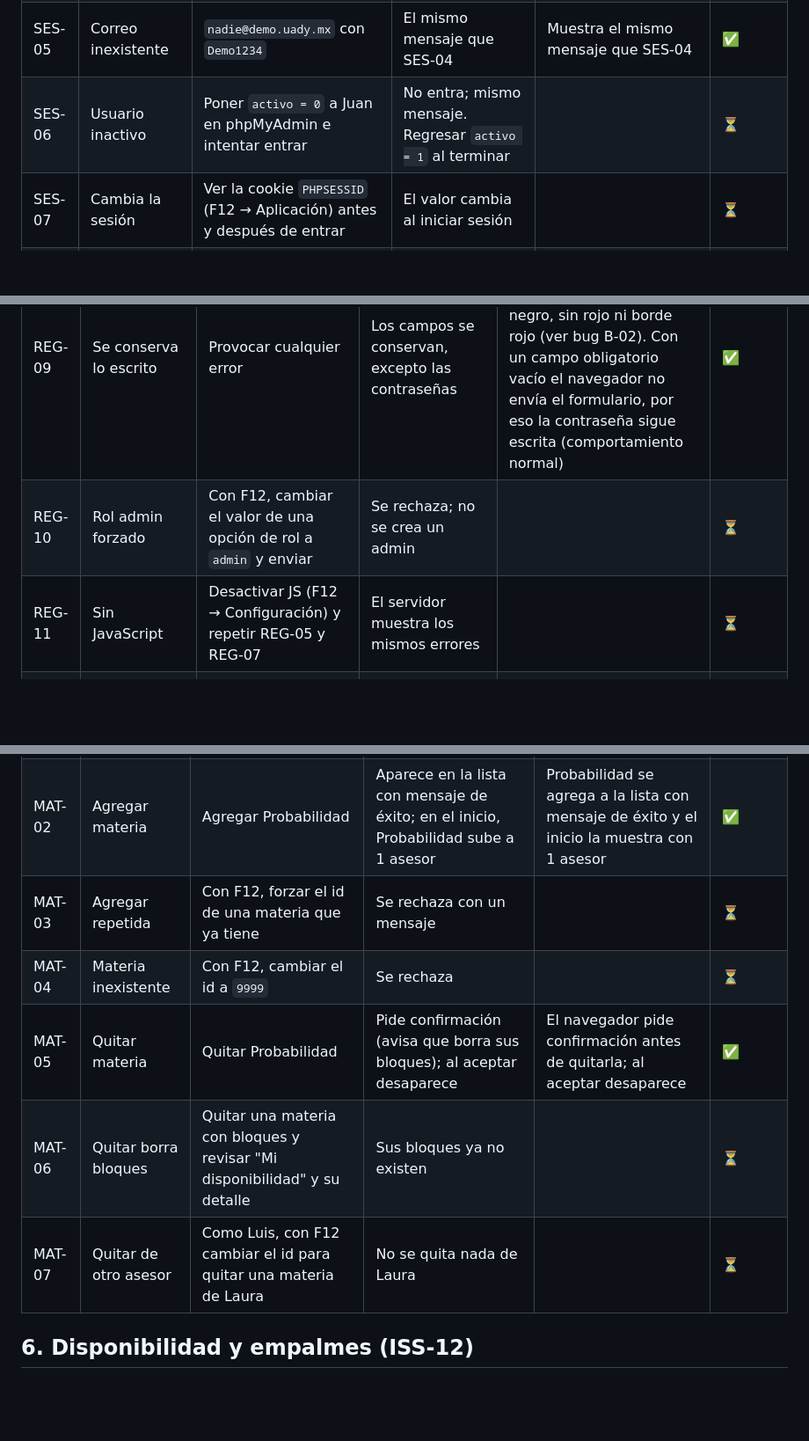
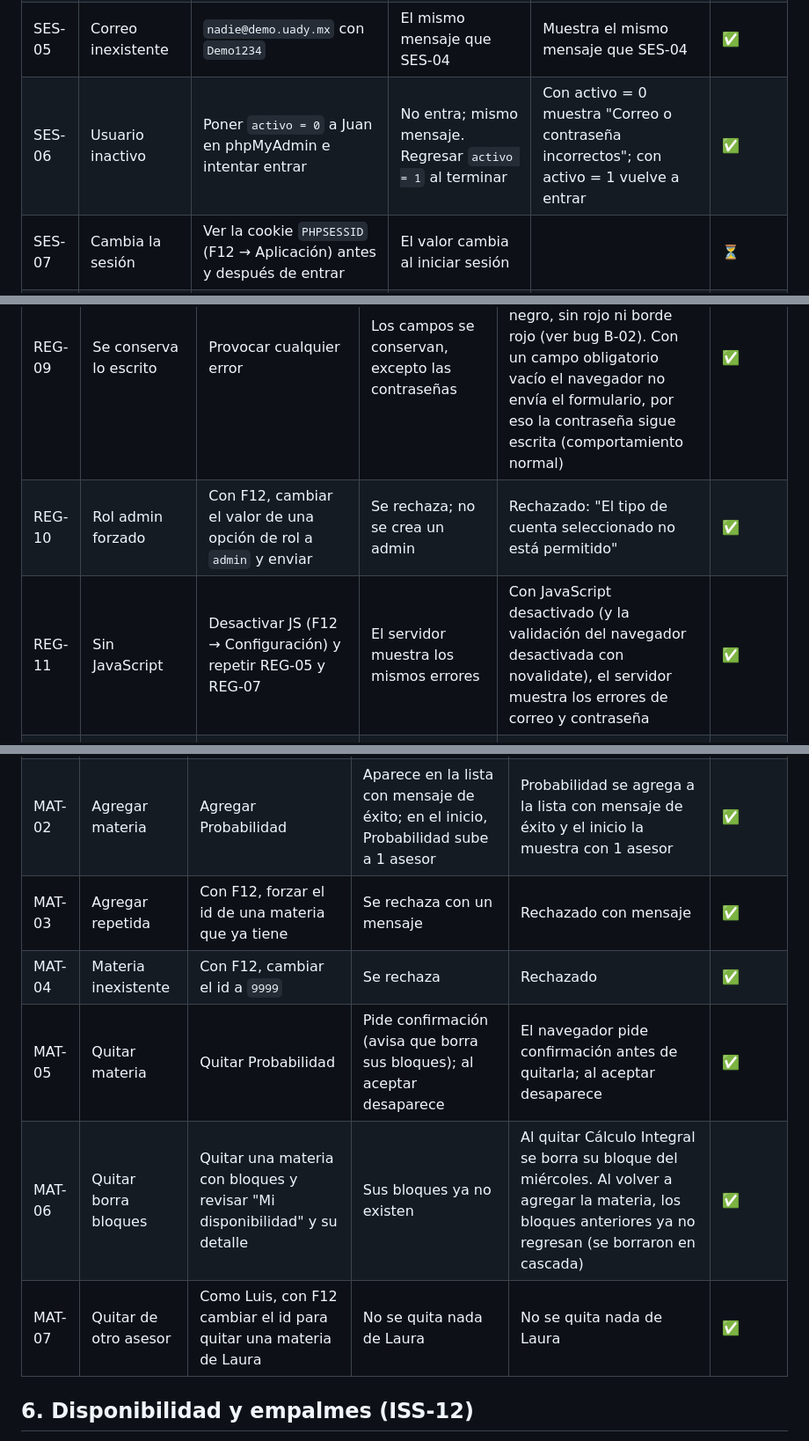
Before and after one commit to cesardzul-byte/nexus-fmat, a Markdown page: docs/planeacion/pruebas_revision1.md, 3 parts joined by grey strips. Shown at 88% size. Drawn GitHub-style; blank space fills up the shorter version.

```diff
--- a/docs/planeacion/pruebas_revision1.md
+++ b/docs/planeacion/pruebas_revision1.md
@@ -50,7 +50,7 @@ Se hace en una computadora distinta a la de P4, siguiendo solo el README y sin p
 | SES-03 | Entrar como alumno | Iniciar sesión con la cuenta de Juan | Llega a `panel.php` | Llega al panel de alumno | ✅ |
 | SES-04 | Contraseña incorrecta | Correo de Juan con contraseña `otra1234` | "Correo o contraseña incorrectos" y se conserva el correo escrito | Muestra "Correo o contraseña incorrectos" y conserva el correo escrito | ✅ |
 | SES-05 | Correo inexistente | `nadie@demo.uady.mx` con `Demo1234` | El mismo mensaje que SES-04 | Muestra el mismo mensaje que SES-04 | ✅ |
-| SES-06 | Usuario inactivo | Poner `activo = 0` a Juan en phpMyAdmin e intentar entrar | No entra; mismo mensaje. Regresar `activo = 1` al terminar | | ⏳ |
+| SES-06 | Usuario inactivo | Poner `activo = 0` a Juan en phpMyAdmin e intentar entrar | No entra; mismo mensaje. Regresar `activo = 1` al terminar | Con activo = 0 muestra "Correo o contraseña incorrectos"; con activo = 1 vuelve a entrar | ✅ |
 | SES-07 | Cambia la sesión | Ver la cookie `PHPSESSID` (F12 → Aplicación) antes y después de entrar | El valor cambia al iniciar sesión | | ⏳ |
 | SES-08 | Login con sesión abierta | Ya con sesión, abrir `login.php` | Manda a `panel.php` | Manda directo al panel | ✅ |
 | SES-09 | Cerrar sesión | Clic en "Cerrar sesión" | Va al inicio con un aviso; el menú vuelve a mostrar "Iniciar sesión" | Regresa al inicio con aviso; el menú vuelve a mostrar Iniciar sesión | ✅ |
@@ -70,8 +70,8 @@ Se hace en una computadora distinta a la de P4, siguiendo solo el README y sin p
 | REG-07 | Contraseña corta | Contraseña `abc123` | Error: mínimo 8 caracteres | Error de contraseña corta | ✅ |
 | REG-08 | Contraseñas distintas | Confirmación diferente | El navegador avisa; con JS desactivado, el servidor también | Avisa que las contraseñas no coinciden | ✅ |
 | REG-09 | Se conserva lo escrito | Provocar cualquier error | Los campos se conservan, excepto las contraseñas | Se conservan los datos escritos. Los mensajes de error se ven en texto negro, sin rojo ni borde rojo (ver bug B-02). Con un campo obligatorio vacío el navegador no envía el formulario, por eso la contraseña sigue escrita (comportamiento normal) | ✅ |
-| REG-10 | Rol admin forzado | Con F12, cambiar el valor de una opción de rol a `admin` y enviar | Se rechaza; no se crea un admin | | ⏳ |
-| REG-11 | Sin JavaScript | Desactivar JS (F12 → Configuración) y repetir REG-05 y REG-07 | El servidor muestra los mismos errores | | ⏳ |
+| REG-10 | Rol admin forzado | Con F12, cambiar el valor de una opción de rol a `admin` y enviar | Se rechaza; no se crea un admin | Rechazado: "El tipo de cuenta seleccionado no está permitido" | ✅ |
+| REG-11 | Sin JavaScript | Desactivar JS (F12 → Configuración) y repetir REG-05 y REG-07 | El servidor muestra los mismos errores | Con JavaScript desactivado (y la validación del navegador desactivada con novalidate), el servidor muestra los errores de correo y contraseña | ✅ |
 | REG-12 | Registro con sesión abierta | Con sesión de administrador (y luego de alumno), abrir `registro.php` y crear una cuenta | Manda al panel, como `login.php`, para no reemplazar la sesión actual | Con sesión de Ana, registro.php manda al panel; no hay enlace a registro con sesión | ✅ |
 
 ## 4. Permisos por rol (ISS-07, ISS-10, ISS-11, ISS-12)
@@ -92,11 +92,11 @@ Se hace en una computadora distinta a la de P4, siguiendo solo el README y sin p
 |---|---|---|---|---|---|
 | MAT-01 | Ver mis materias | Como Luis, abrir "Mis materias" | Lista Cálculo Diferencial y Cálculo Integral | Aparecen Cálculo Diferencial y Cálculo Integral | ✅ |
 | MAT-02 | Agregar materia | Agregar Probabilidad | Aparece en la lista con mensaje de éxito; en el inicio, Probabilidad sube a 1 asesor | Probabilidad se agrega a la lista con mensaje de éxito y el inicio la muestra con 1 asesor | ✅ |
-| MAT-03 | Agregar repetida | Con F12, forzar el id de una materia que ya tiene | Se rechaza con un mensaje | | ⏳ |
-| MAT-04 | Materia inexistente | Con F12, cambiar el id a `9999` | Se rechaza | | ⏳ |
+| MAT-03 | Agregar repetida | Con F12, forzar el id de una materia que ya tiene | Se rechaza con un mensaje | Rechazado con mensaje | ✅ |
+| MAT-04 | Materia inexistente | Con F12, cambiar el id a `9999` | Se rechaza | Rechazado | ✅ |
 | MAT-05 | Quitar materia | Quitar Probabilidad | Pide confirmación (avisa que borra sus bloques); al aceptar desaparece | El navegador pide confirmación antes de quitarla; al aceptar desaparece | ✅ |
-| MAT-06 | Quitar borra bloques | Quitar una materia con bloques y revisar "Mi disponibilidad" y su detalle | Sus bloques ya no existen | | ⏳ |
-| MAT-07 | Quitar de otro asesor | Como Luis, con F12 cambiar el id para quitar una materia de Laura | No se quita nada de Laura | | ⏳ |
+| MAT-06 | Quitar borra bloques | Quitar una materia con bloques y revisar "Mi disponibilidad" y su detalle | Sus bloques ya no existen | Al quitar Cálculo Integral se borra su bloque del miércoles. Al volver a agregar la materia, los bloques anteriores ya no regresan (se borraron en cascada) | ✅ |
+| MAT-07 | Quitar de otro asesor | Como Luis, con F12 cambiar el id para quitar una materia de Laura | No se quita nada de Laura | No se quita nada de Laura | ✅ |
 
 ## 6. Disponibilidad y empalmes (ISS-12)
 
```
Also changed, not shown: other parts of docs/planeacion/pruebas_revision1.md (+15 -15 lines).
